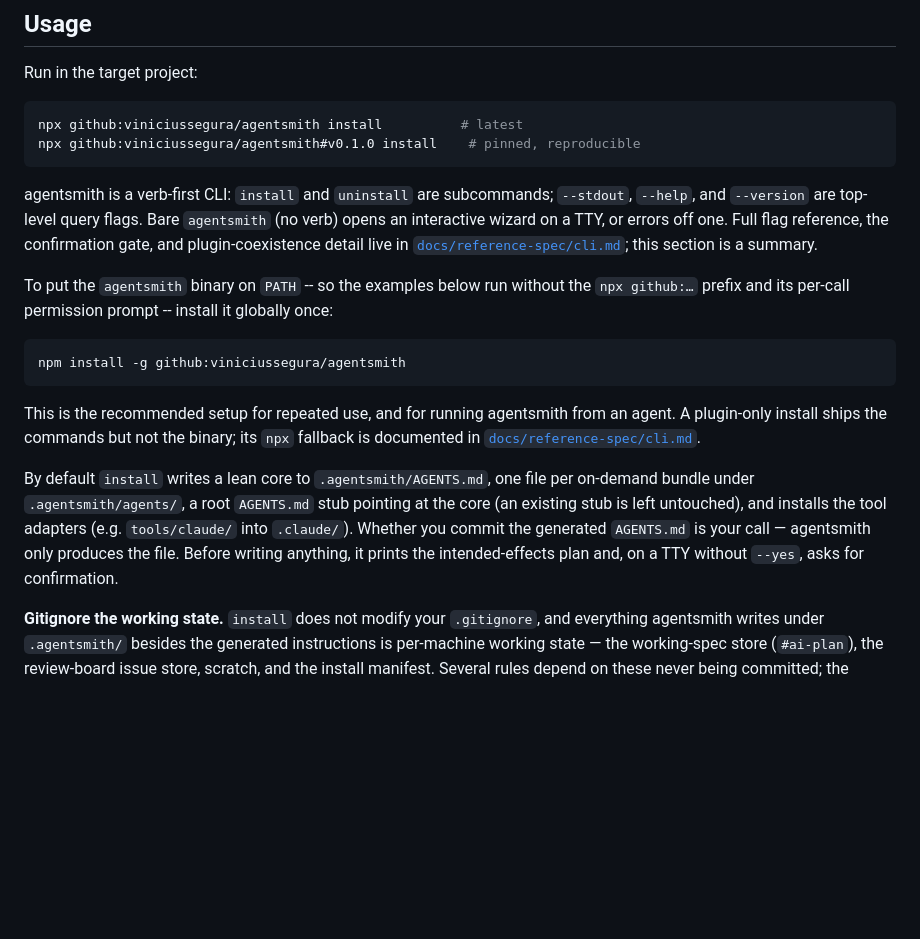
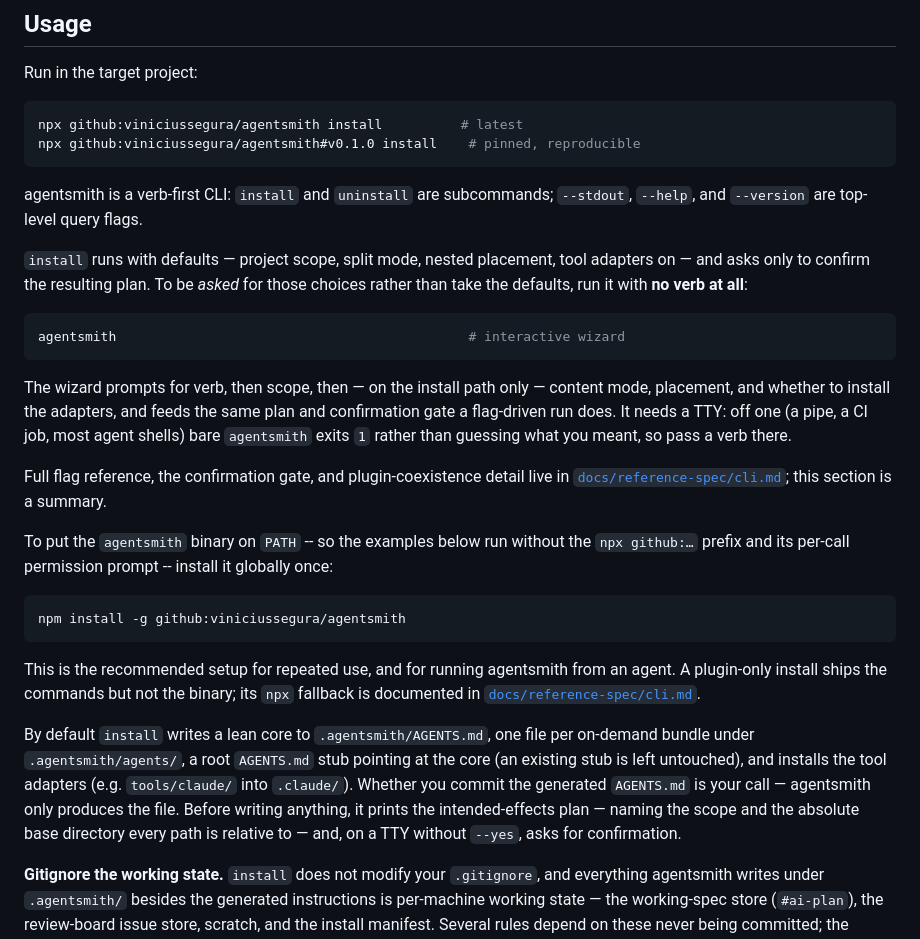
Before and after one commit to viniciussegura/agentsmith, a Markdown page: README.md, the part around the change. Drawn GitHub-style; blank space fills up the shorter version.

Commit message:
docs: Surface the interactive wizard in the README
The wizard was documented in one sentence, while the Usage block led with
`... agentsmith install` -- the defaults path. Anyone following the documented
happy path never learned the wizard existed, which is how it read as removed.

States plainly that `install` takes defaults (project scope, split, nested,
adapters on) and asks only to confirm the plan, and that being *asked* for those
choices means running agentsmith with no verb at all. Names the TTY requirement
at the same place, since that is where a bare invocation fails.

Also notes that the plan now names the scope and base directory.

Co-Authored-By: Claude Opus 5 (1M context) <noreply@anthropic.com>
Usage: model=claude-opus-5[1m]

````diff
--- a/README.md
+++ b/README.md
@@ -27,7 +27,17 @@ npx github:viniciussegura/agentsmith#v0.1.0 install    # pinned, reproducible
 ```
 
 agentsmith is a verb-first CLI: `install` and `uninstall` are subcommands; `--stdout`, `--help`, and `--version` are top-level query flags.
-Bare `agentsmith` (no verb) opens an interactive wizard on a TTY, or errors off one.
+
+`install` runs with defaults — project scope, split mode, nested placement, tool adapters on — and asks only to confirm the resulting plan.
+To be *asked* for those choices rather than take the defaults, run it with **no verb at all**:
+
+```bash
+agentsmith                                             # interactive wizard
+```
+
+The wizard prompts for verb, then scope, then — on the install path only — content mode, placement, and whether to install the adapters, and feeds the same plan and confirmation gate a flag-driven run does.
+It needs a TTY: off one (a pipe, a CI job, most agent shells) bare `agentsmith` exits `1` rather than guessing what you meant, so pass a verb there.
+
 Full flag reference, the confirmation gate, and plugin-coexistence detail live in [`docs/reference-spec/cli.md`](docs/reference-spec/cli.md); this section is a summary.
 
 To put the `agentsmith` binary on `PATH` -- so the examples below run without the `npx github:…` prefix and its per-call permission prompt -- install it globally once:
@@ -41,7 +51,7 @@ A plugin-only install ships the commands but not the binary; its `npx` fallback
 
 By default `install` writes a lean core to `.agentsmith/AGENTS.md`, one file per on-demand bundle under `.agentsmith/agents/`, a root `AGENTS.md` stub pointing at the core (an existing stub is left untouched), and installs the tool adapters (e.g. `tools/claude/` into `.claude/`).
 Whether you commit the generated `AGENTS.md` is your call — agentsmith only produces the file.
-Before writing anything, it prints the intended-effects plan and, on a TTY without `--yes`, asks for confirmation.
+Before writing anything, it prints the intended-effects plan — naming the scope and the absolute base directory every path is relative to — and, on a TTY without `--yes`, asks for confirmation.
 
 **Gitignore the working state.** `install` does not modify your `.gitignore`, and everything agentsmith writes under `.agentsmith/` besides the generated instructions is per-machine working state — the working-spec store (`#ai-plan`), the review-board issue store, scratch, and the install manifest.
 Several rules depend on these never being committed; the working-spec store in particular is defeated entirely if it lands in version control.
````
